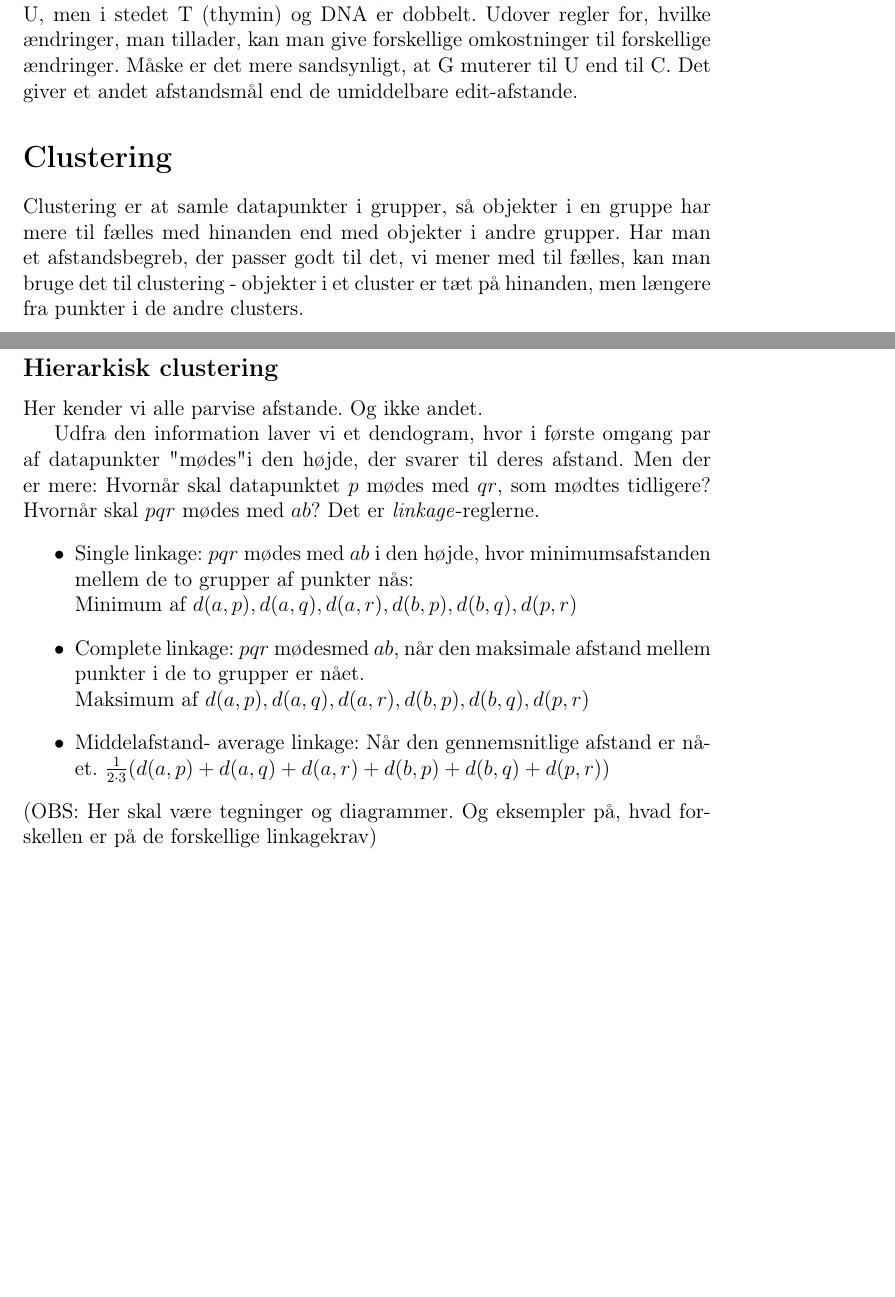
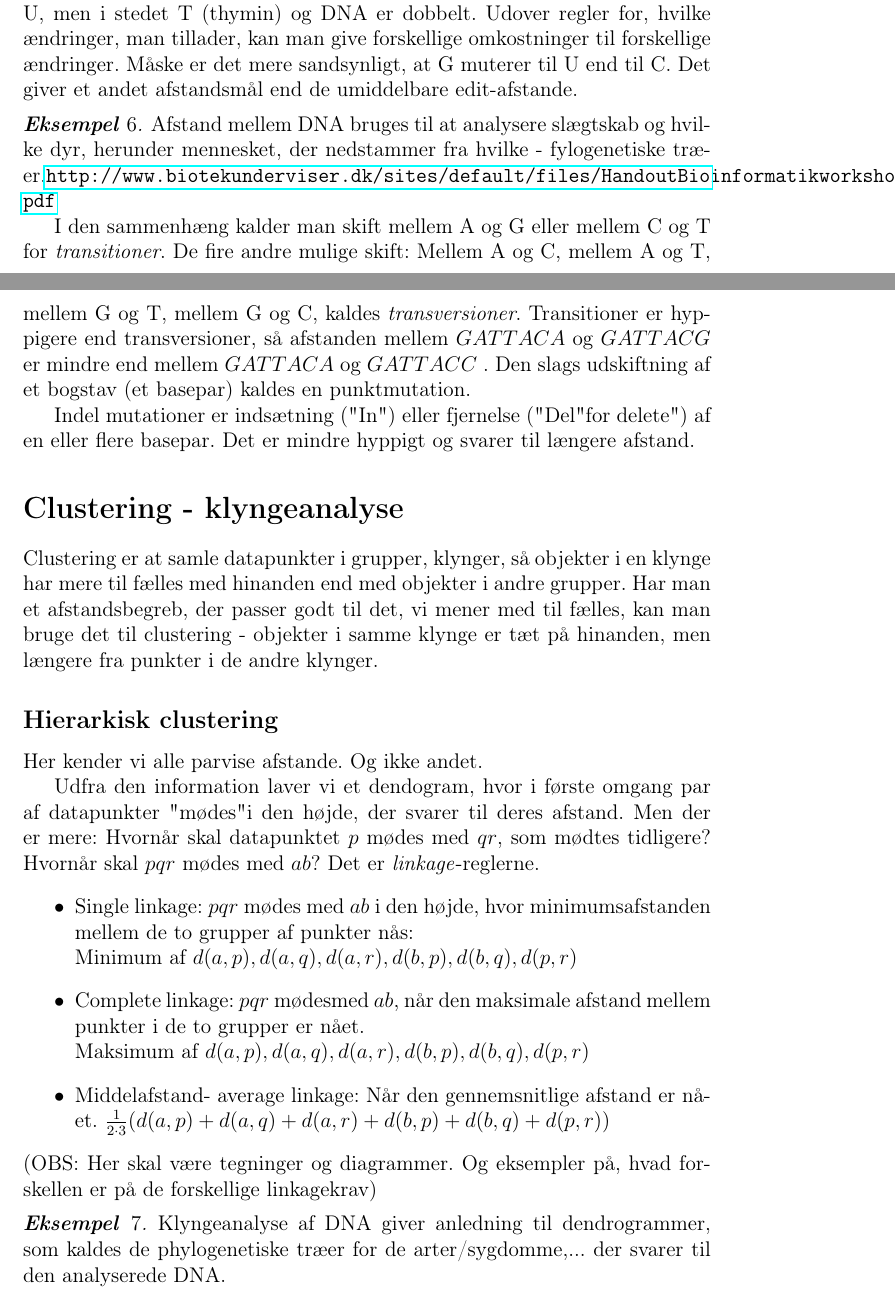
Before and after one commit to aalborg-intelligence/Metrikker-og-afstand, a LaTeX document (afstand.tex): two parts of pages 4 and 5 of 7 before the commit and two parts of pages 4 and 5 of 8 after it, joined at a grey line, cut so that both start at the same text, the shorter picture padded with empty space. Compiled offline with pdfLaTeX.

Commit message:
Update afstand.tex

```diff
--- a/afstand.tex
+++ b/afstand.tex
@@ -2,7 +2,7 @@
 \usepackage[danish]{babel}
 \usepackage[utf8]{inputenc}
 \usepackage[T1]{fontenc}
-\usepackage{graphicx,amsmath,amssymb}
+\usepackage{graphicx,amsmath,amssymb,hyperref}
 \usepackage{tcolorbox}
 \usepackage{amsthm}
 
@@ -100,10 +100,21 @@ Et konkret eksempel: $C=(0,0)$ $A=(1,0)$, $B=(-1,1)$. $D(A,C)=1$, $D(B,C)=2$, $D
 \end{Eksempel}
 \begin{Eksempel} Afstand mellem DNA og RNA-strenge. RNA er strenge med bogstaverne U (uracil), G (guanin), C (cytosin), A, (adenin). DNA har ikke U, men i stedet T (thymin) og DNA er dobbelt.
  Udover regler for, hvilke ændringer, man tillader, kan man give forskellige omkostninger til forskellige ændringer. Måske er det mere sandsynligt, at G muterer til U  end til C. Det giver et andet afstandsmål end de umiddelbare edit-afstande.
+
 \end{Eksempel}
-\section*{Clustering}
+\begin{Eksempel}
+Afstand mellem DNA bruges til at analysere slægtskab og hvilke dyr, herunder mennesket, der nedstammer fra hvilke - fylogenetiske træer.\url{ http://www.biotekunderviser.dk/sites/default/files/Handout Bioinformatik workshop Vejle 2.pdf}
 
-Clustering er at samle datapunkter i grupper, så objekter i en gruppe har mere til fælles med hinanden end med objekter i andre grupper. Har man et afstandsbegreb, der passer godt til det, vi mener med til fælles, kan man bruge det til clustering - objekter i et cluster er tæt på hinanden, men længere fra punkter i de andre clusters.
+I den sammenhæng kalder man skift mellem A og G eller mellem C og T for \emph{transitioner}. De fire andre mulige skift: Mellem A og C, mellem A og T, mellem G og T, mellem G og C, kaldes \emph{transversioner}. Transitioner er hyppigere end transversioner, så afstanden mellem $GATTACA$ og $GATTACG$ er mindre end mellem $GATTACA$ og $GATTACC$ . Den slags udskiftning af et bogstav (et basepar) kaldes en punktmutation.
+
+Indel mutationer er indsætning ("In") eller fjernelse ("Del" for delete") af en eller flere basepar. Det er mindre hyppigt og svarer til længere afstand.
+
+
+\end{Eksempel}
+
+\section*{Clustering - klyngeanalyse}
+
+Clustering er at samle datapunkter i grupper, klynger, så objekter i en klynge har mere til fælles med hinanden end med objekter i andre grupper. Har man et afstandsbegreb, der passer godt til det, vi mener med til fælles, kan man bruge det til clustering - objekter i samme klynge er tæt på hinanden, men længere fra punkter i de andre klynger.
 \subsection*{Hierarkisk clustering}
 Her kender vi alle parvise afstande. Og ikke andet.
 
@@ -114,6 +125,9 @@ Udfra den information laver vi et dendogram, hvor i første omgang par af datapu
 \item Middelafstand- average linkage: Når den gennemsnitlige afstand er nået. $\frac{1}{2\cdot 3}(d(a,p)+d(a,q)+ d(a,r)+ d(b,p)+ d(b,q)+ d(p,r))$
 \end{itemize}
 (OBS: Her skal være tegninger og diagrammer. Og eksempler på, hvad forskellen er på de forskellige linkagekrav)
+
+\begin{Eksempel} Klyngeanalyse af DNA giver anledning til dendrogrammer, som kaldes de phylogenetiske træer for de arter/sygdomme,... der svarer til den analyserede DNA.
+\end{Eksempel}
 \subsection*{k-means clustering}
  Vores data er punkter med $d$ koordinater. Afstanden er Euklidisk. Vi vælger $k$, det antal clusters, det skal ende med. Målet er at opdele data i $k$ dele, $S_1, S_2,\ldots , S_k$ så den samlede gennemsnitlige kvadratiske afstand $\Sigma_{i=1}^{k}\Sigma_{p,q\in S_i}\frac{1}{2|S_i|}\|p-q\|^2$ indenfor de $k$ clusters er mindst mulig.
 
```
